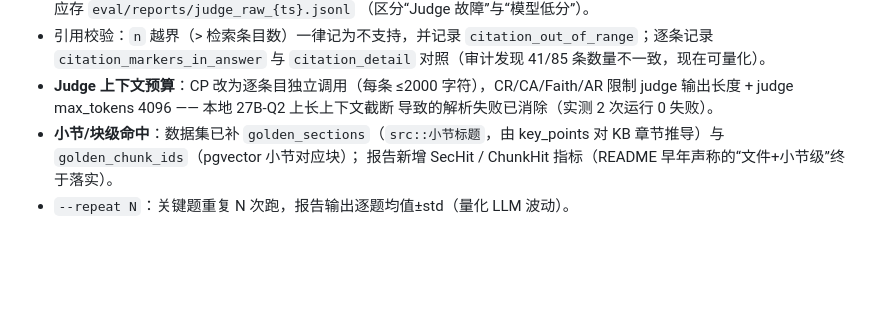
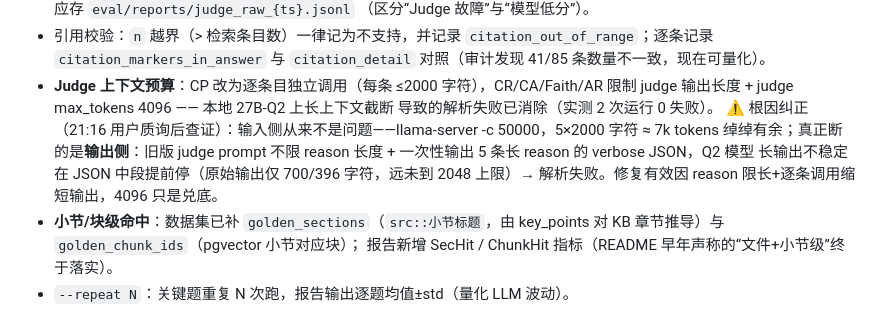
Before and after one commit to zhu-weiyuan/langgraph-customer-service-agent, a Markdown page: eval/README.md, the part around the change. Rendered like a GitHub page; blank space fills up the shorter version.

Commit message:
docs(eval): 纠正 CP/CR 解析失败根因——非输入上下文过长(50k 足够),实为 judge 输出过长 Q2 长输出不稳定中途断;修复有效靠 reason 限长+逐条调用

```diff
--- a/eval/README.md
+++ b/eval/README.md
@@ -75,6 +75,11 @@
 - **Judge 上下文预算**：CP 改为逐条目独立调用（每条 ≤2000 字符），CR/CA/Faith/AR
   限制 judge 输出长度 + judge max_tokens 4096 —— 本地 27B-Q2 上长上下文截断
   导致的解析失败已消除（实测 2 次运行 0 失败）。
+  ⚠️ 根因纠正（21:16 用户质询后查证）：输入侧从来不是问题——llama-server
+  -c 50000，5×2000 字符 ≈ 7k tokens 绰绰有余；真正断的是**输出侧**：旧版 judge
+  prompt 不限 reason 长度 + 一次性输出 5 条长 reason 的 verbose JSON，Q2 模型
+  长输出不稳定在 JSON 中段提前停（原始输出仅 700/396 字符，远未到 2048 上限）→
+  解析失败。修复有效因 reason 限长+逐条调用缩短输出，4096 只是兑底。
 - **小节/块级命中**：数据集已补 `golden_sections`（`src::小节标题`，由
   key_points 对 KB 章节推导）与 `golden_chunk_ids`（pgvector 小节对应块）；
   报告新增 SecHit / ChunkHit 指标（README 早年声称的“文件+小节级”终于落实）。
```
